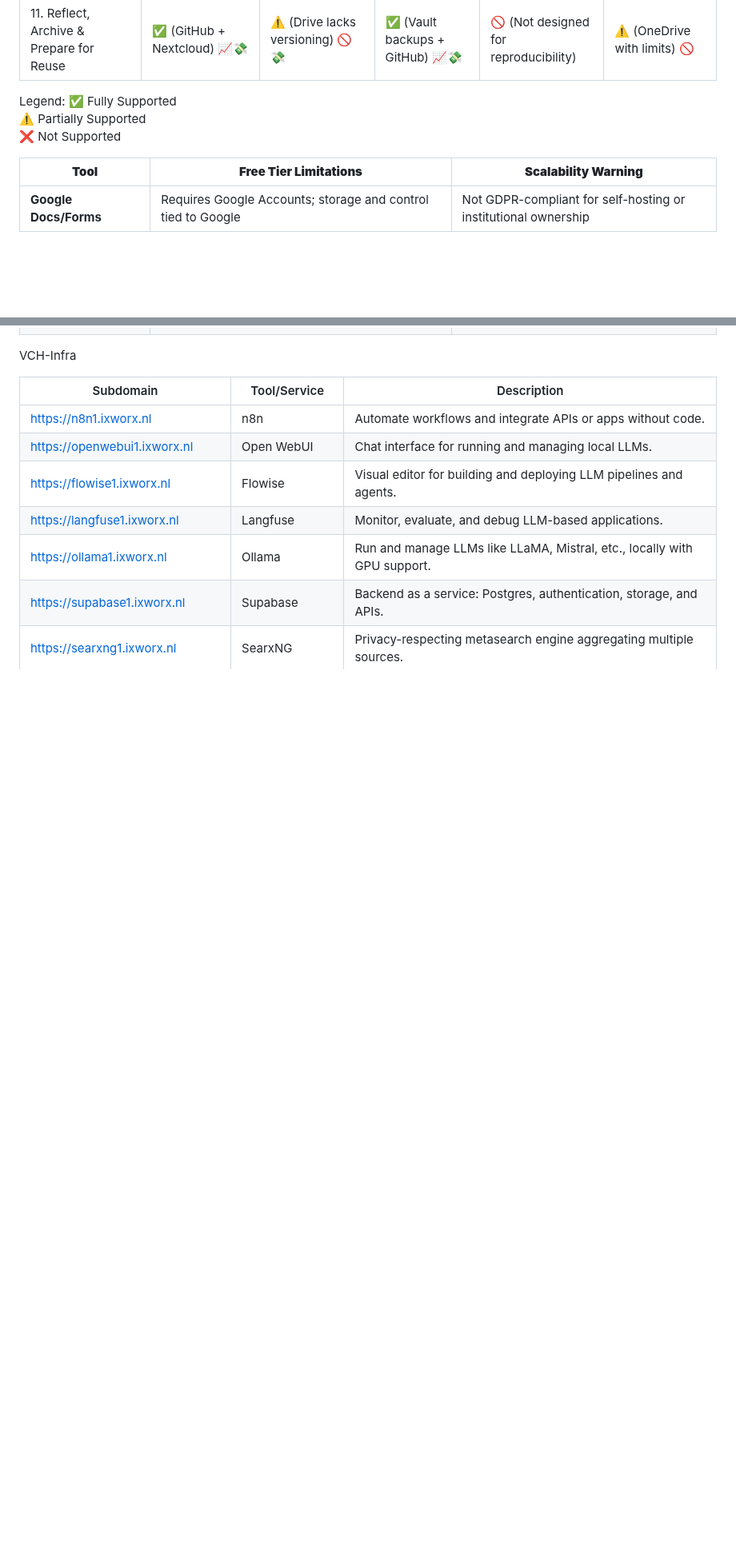
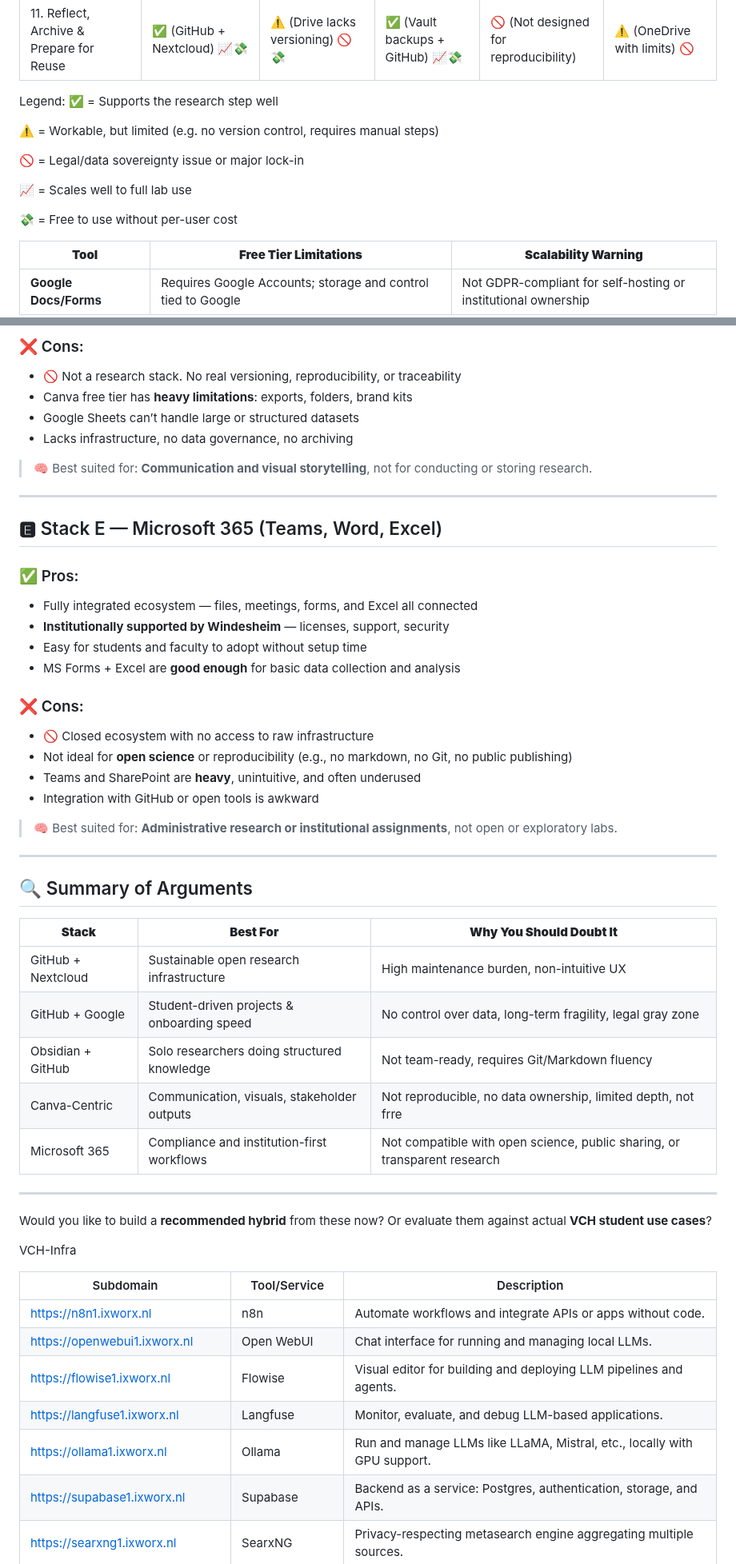
Before and after one commit to Value-Chain-Hackers/VCH-Infra, a Markdown page: README.md, 2 parts joined by grey strips. Shown at 80% size. GitHub-like rendering; blank space fills up the shorter version.

```diff
--- a/README.md
+++ b/README.md
@@ -213,9 +213,17 @@ Contraints:
 
 
 Legend:
-✅ Fully Supported
-⚠️ Partially Supported
-❌ Not Supported
+✅ = Supports the research step well
+
+⚠️ = Workable, but limited (e.g. no version control, requires manual steps)
+
+🚫 = Legal/data sovereignty issue or major lock-in
+
+📈 = Scales well to full lab use
+
+💸 = Free to use without per-user cost
+
+
 
 | **Tool**                 | **Free Tier Limitations**                                                    | **Scalability Warning**                                        |
 | ------------------------ | ---------------------------------------------------------------------------- | -------------------------------------------------------------- |
@@ -230,3 +318,47 @@ Legend:
+### ❌ Cons:
+
+* 🚫 Not a research stack. No real versioning, reproducibility, or traceability
+* Canva free tier has **heavy limitations**: exports, folders, brand kits
+* Google Sheets can’t handle large or structured datasets
+* Lacks infrastructure, no data governance, no archiving
+
+> 🧠 Best suited for: **Communication and visual storytelling**, not for conducting or storing research.
+
+---
+
+## 🅴 Stack E — Microsoft 365 (Teams, Word, Excel)
+
+### ✅ Pros:
+
+* Fully integrated ecosystem — files, meetings, forms, and Excel all connected
+* **Institutionally supported by Windesheim** — licenses, support, security
+* Easy for students and faculty to adopt without setup time
+* MS Forms + Excel are **good enough** for basic data collection and analysis
+
+### ❌ Cons:
+
+* 🚫 Closed ecosystem with no access to raw infrastructure
+* Not ideal for **open science** or reproducibility (e.g., no markdown, no Git, no public publishing)
+* Teams and SharePoint are **heavy**, unintuitive, and often underused
+* Integration with GitHub or open tools is awkward
+
+> 🧠 Best suited for: **Administrative research or institutional assignments**, not open or exploratory labs.
+
+---
+
+## 🔍 Summary of Arguments
+
+| **Stack**          | **Best For**                                | **Why You Should Doubt It**                                               |
+| ------------------ | ------------------------------------------- | ------------------------------------------------------------------------- |
+| GitHub + Nextcloud | Sustainable open research infrastructure    | High maintenance burden, non-intuitive UX                                 |
+| GitHub + Google    | Student-driven projects & onboarding speed  | No control over data, long-term fragility, legal gray zone                |
+| Obsidian + GitHub  | Solo researchers doing structured knowledge | Not team-ready, requires Git/Markdown fluency                             |
+| Canva-Centric      | Communication, visuals, stakeholder outputs | Not reproducible, no data ownership, limited depth, not frre              |
+| Microsoft 365      | Compliance and institution-first workflows  | Not compatible with open science, public sharing, or transparent research |
+
+---
+
+Would you like to build a **recommended hybrid** from these now? Or evaluate them against actual **VCH student use cases**?
 
 
 
```
Also changed, not shown: other parts of README.md (+80 -0 lines).
